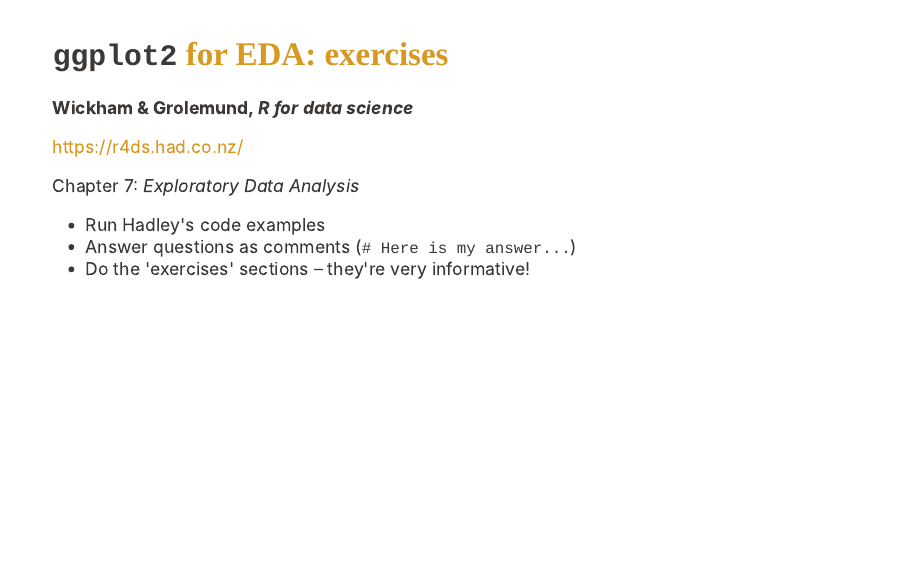
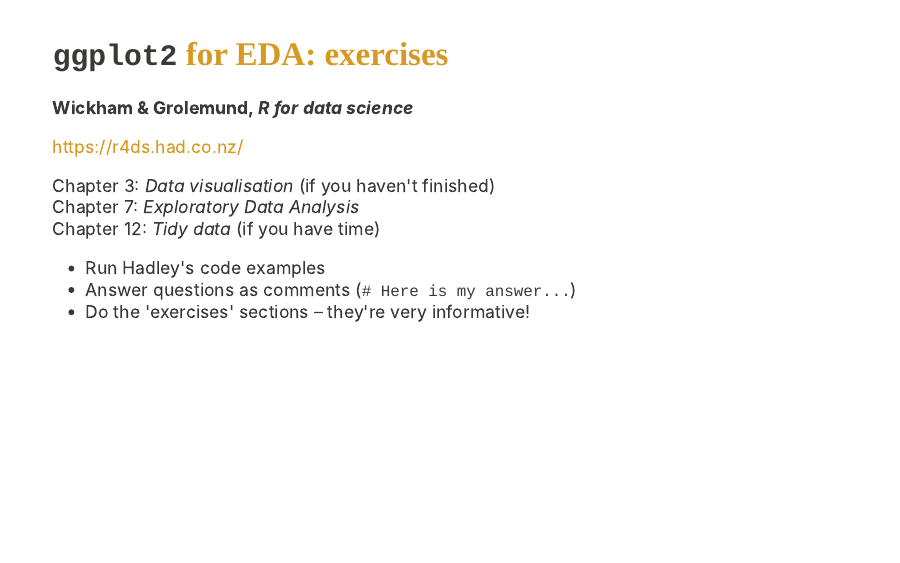
Before and after one commit to joeroe/r4r_visualisation, an R Markdown document (r4r_visualisation_slides.Rmd): page 18 of 37. The pictures show the slides in the output file r4r_visualisation_slides.html that the author committed with the source; the slides are laid out offline by our stand-in for remark.js, each with all of its steps uncovered, in fonts that may differ from those the slides ask for, and without slide numbers, shadows or browser add-ons.

Commit message:
Add chapters to ggplot2 for EDA exercises

```diff
--- a/r4r_visualisation_slides.Rmd
+++ b/r4r_visualisation_slides.Rmd
@@ -432,7 +432,9 @@
 
 https://r4ds.had.co.nz/
 
+Chapter 3: *Data visualisation* (if you haven't finished)
 Chapter 7: *Exploratory Data Analysis*
+Chapter 12: *Tidy data* (if you have time)
 
 * Run Hadley's code examples
 * Answer questions as comments (`# Here is my answer...`)
```
Also changed, not shown: r4r_visualisation_slides.html.
